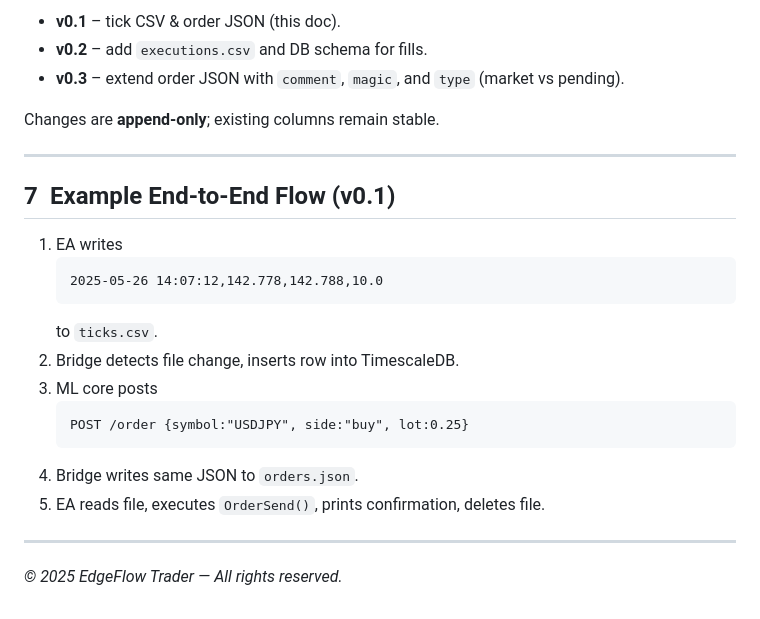
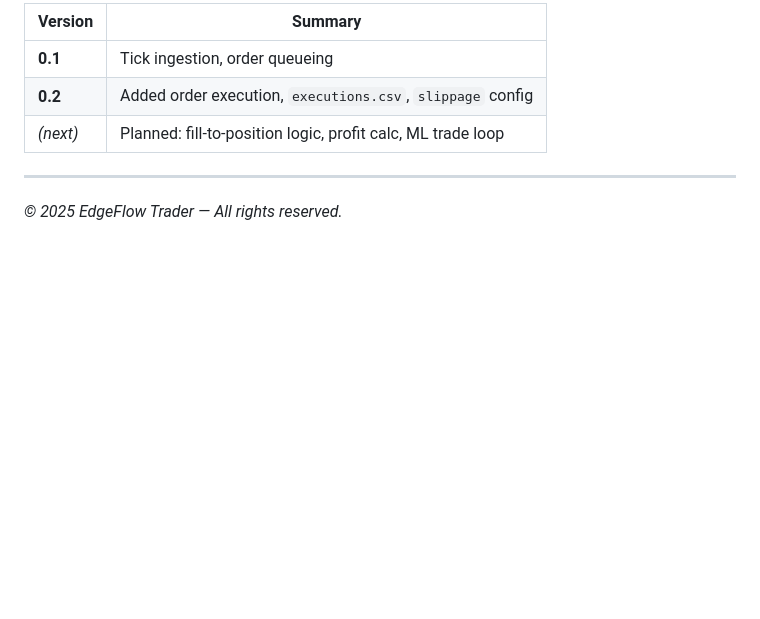
Before and after one commit to AgentMrBig/EdgeFlow-Trader, a Markdown page: docs/protocol.md, the part around the change printed below. GitHub-like rendering; blank space fills up the shorter version.

````diff
--- a/docs/protocol.md
+++ b/docs/protocol.md
@@ -120,26 +130,9 @@ CREATE TABLE IF NOT EXISTS executions(
 
-* **v0.1** – tick CSV & order JSON (this doc).
-* **v0.2** – add `executions.csv` and DB schema for fills.
-* **v0.3** – extend order JSON with `comment`, `magic`, and `type` (market vs pending).
-
-Changes are **append-only**; existing columns remain stable.
-
----
-
-## 7 Example End-to-End Flow (v0.1)
-
-1. EA writes
-   ```
-   2025-05-26 14:07:12,142.778,142.788,10.0
-   ```
-   to `ticks.csv`.
-2. Bridge detects file change, inserts row into TimescaleDB.
-3. ML core posts
-   ```
-   POST /order {symbol:"USDJPY", side:"buy", lot:0.25}
-   ```
-4. Bridge writes same JSON to `orders.json`.
-5. EA reads file, executes `OrderSend()`, prints confirmation, deletes file.
+| Version | Summary |
+|---------|---------|
+| **0.1** | Tick ingestion, order queueing |
+| **0.2** | Added order execution, `executions.csv`, `slippage` config |
+| _(next)_ | Planned: fill-to-position logic, profit calc, ML trade loop |
 
 ---
 
````
Also changed, not shown: other parts of docs/protocol.md (+58 -48 lines).
